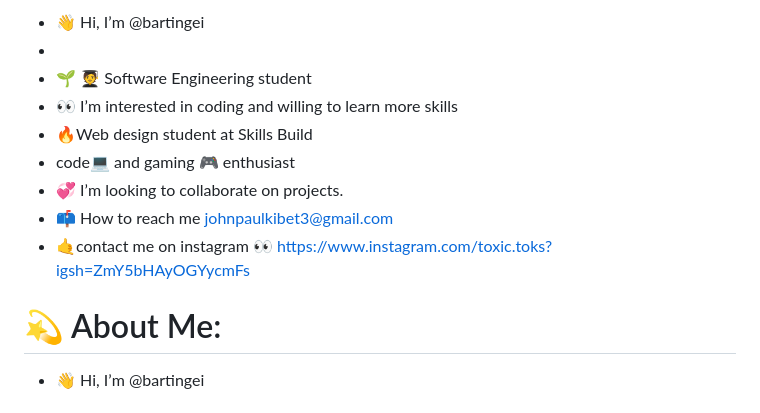
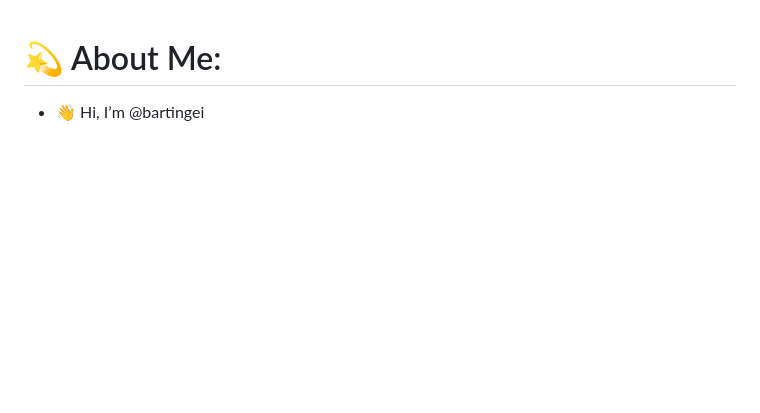
Before and after one commit to bartingei/bartingei, a Markdown page: README.md, the part around one of its changes. Rendered like a GitHub page; blank space fills up the shorter version.

```diff
--- a/README.md
+++ b/README.md
@@ -1,12 +1,2 @@
-- 👋 Hi, I’m @bartingei<br>
--
-- 🌱 🧑‍🎓 Software Engineering student<br>
-- 👀 I’m interested in coding and willing to learn more skills<br>
-- 🔥Web design student at Skills Build<br>
-- code💻 and gaming 🎮 enthusiast<br>
-- 💞️ I’m looking to collaborate on projects.<br>
-- 📫 How to reach me  johnpaulkibet3@gmail.com<br>
-- 🤙contact me on instagram 👀 [https://www.instagram.com/toxic.toks?igsh=ZmY5bHAyOGYycmFs](https://www.instagram.com/toxic.toks/)
-
 # 💫 About Me:
 - 👋 Hi, I’m @bartingei<br><br>- <br>- 🌱 🧑‍🎓 Software Engineering student<br><br>- 👀 I’m interested in coding and willing to learn more skills<br><br>- 🔥Web design student at Skills Build<br><br>- code💻 and gaming 🎮 enthusiast<br><br>- 💞️ I’m looking to collaborate on projects.<br><br>- 📫 How to reach me  johnpaulkibet3@gmail.com<br><br>- 🤙contact me on instagram 👀 [https://www.instagram.com/toxic.toks?igsh=ZmY5bHAyOGYycmFs](https://www.instagram.com/toxic.toks/)<br><br><br><br><br><br><br>
```
Also changed, not shown: other parts of README.md (+0 -1 lines).
